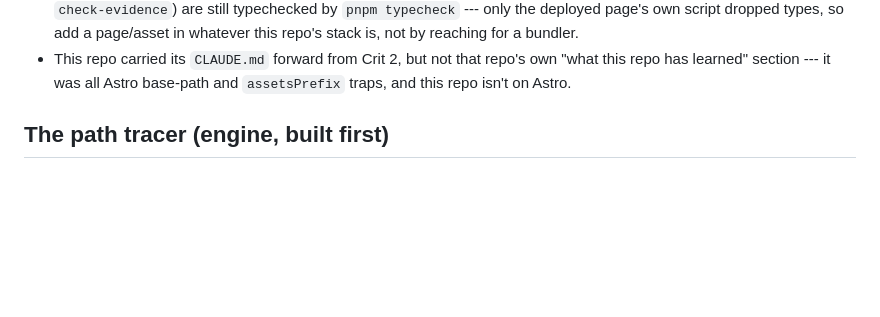
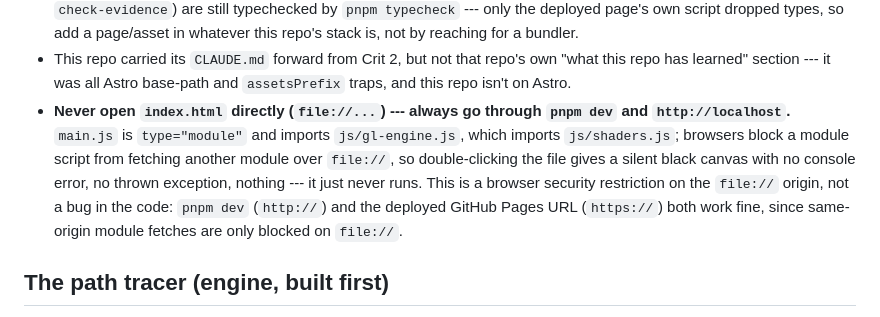
Before and after one commit to comp4020-agentic-coding-studio/comp4020-ass1-RileySwinson, a Markdown page: CLAUDE.md, the part around the change. GitHub-like rendering; blank space fills up the shorter version.

Commit message:
harness: note the file:// module-loading trap
Opening index.html directly gives a silent black canvas — no console
error, no exception — because browsers block a type="module" script
from fetching another module over file://. pnpm dev (http://) and the
deployed Pages URL (https://) are both unaffected; only a direct
double-click hits this.

Co-Authored-By: Claude Sonnet 5 <noreply@anthropic.com>

```diff
--- a/CLAUDE.md
+++ b/CLAUDE.md
@@ -170,6 +170,15 @@ know whose repo it is. Spend the effort on the work.
 - This repo carried its `CLAUDE.md` forward from Crit 2, but not that repo's
   own "what this repo has learned" section --- it was all Astro base-path and
   `assetsPrefix` traps, and this repo isn't on Astro.
+- **Never open `index.html` directly (`file://...`) --- always go through
+  `pnpm dev` and `http://localhost`.** `main.js` is `type="module"` and
+  imports `js/gl-engine.js`, which imports `js/shaders.js`; browsers block a
+  module script from fetching another module over `file://`, so double-clicking
+  the file gives a silent black canvas with no console error, no thrown
+  exception, nothing --- it just never runs. This is a browser security
+  restriction on the `file://` origin, not a bug in the code: `pnpm dev`
+  (`http://`) and the deployed GitHub Pages URL (`https://`) both work fine,
+  since same-origin module fetches are only blocked on `file://`.
 
 ## The path tracer (engine, built first)
 
```
